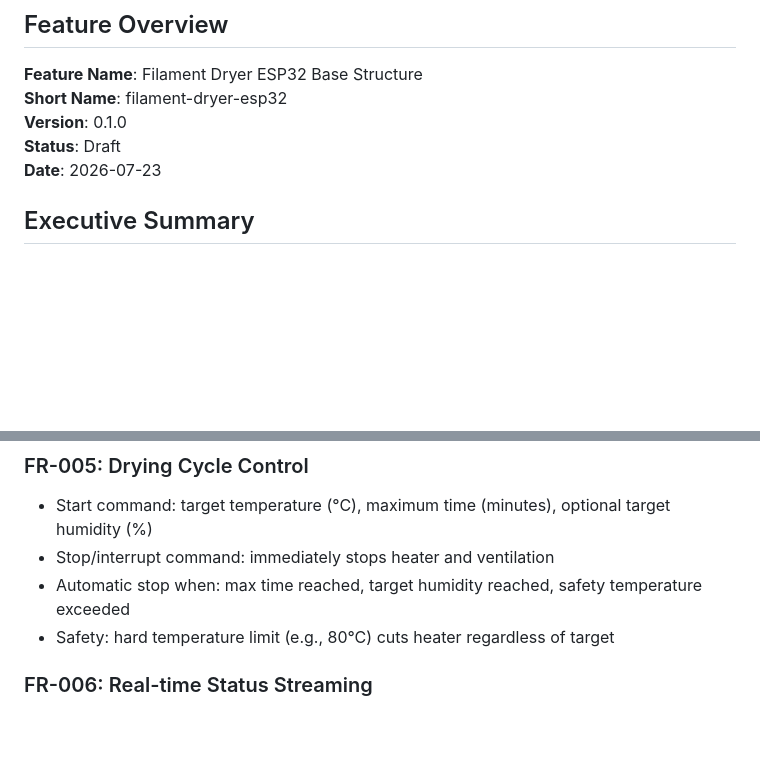
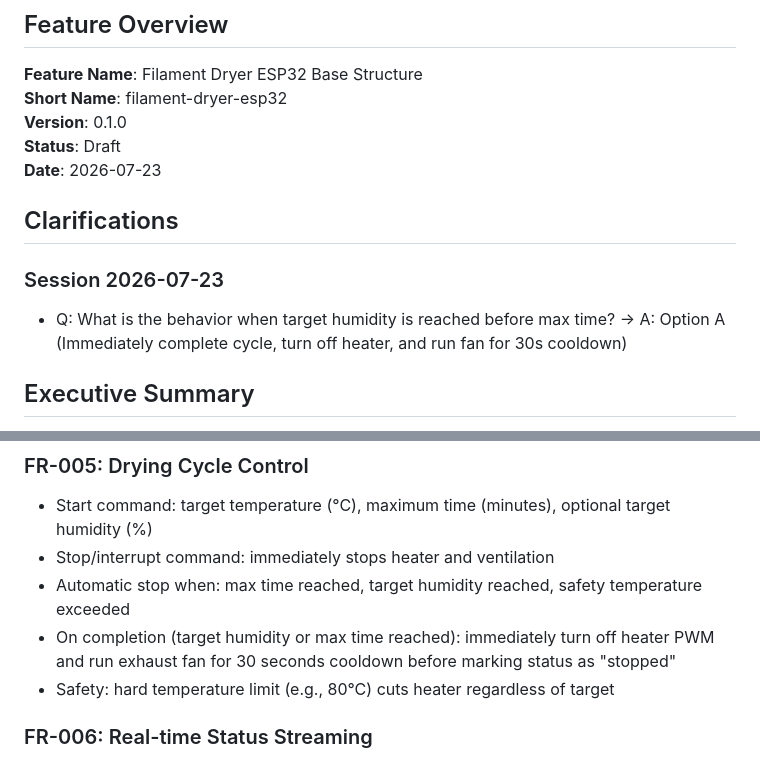
Before and after one commit to ajzuse/philarmony, a Markdown page: specs/001-filament-dryer-esp32/spec.md, 2 parts joined by grey strips. Rendered like a GitHub page; blank space fills up the shorter version.

Commit message:
docs(filament-dryer-esp32): Clarify target humidity behavior

```diff
--- a/specs/001-filament-dryer-esp32/spec.md
+++ b/specs/001-filament-dryer-esp32/spec.md
@@ -7,6 +7,11 @@
 **Version**: 0.1.0
 **Status**: Draft
 **Date**: 2026-07-23
+
+## Clarifications
+
+### Session 2026-07-23
+- Q: What is the behavior when target humidity is reached before max time? → A: Option A (Immediately complete cycle, turn off heater, and run fan for 30s cooldown)
 
 ## Executive Summary
 
@@ -93,6 +98,7 @@ Implement the base firmware structure for an open-source DIY filament dryer runn
 - Start command: target temperature (°C), maximum time (minutes), optional target humidity (%)
 - Stop/interrupt command: immediately stops heater and ventilation
 - Automatic stop when: max time reached, target humidity reached, safety temperature exceeded
+- On completion (target humidity or max time reached): immediately turn off heater PWM and run exhaust fan for 30 seconds cooldown before marking status as "stopped"
 - Safety: hard temperature limit (e.g., 80°C) cuts heater regardless of target
 
 ### FR-006: Real-time Status Streaming
```
